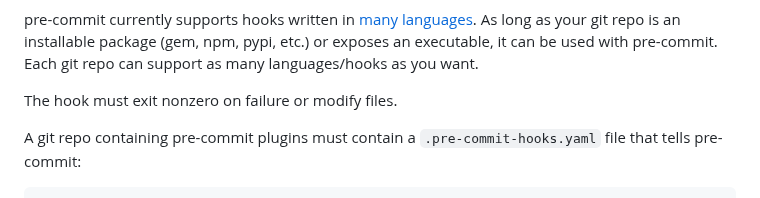
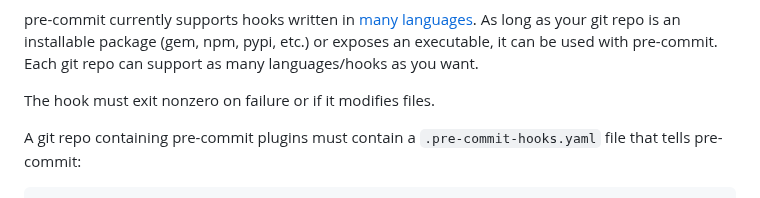
Before and after one commit to pre-commit/pre-commit.com, a Markdown page: sections/new-hooks.md, the part around the change. Drawn GitHub-style.

Commit message:
Update new-hooks.md - make sentence clearer

```diff
--- a/sections/new-hooks.md
+++ b/sections/new-hooks.md
@@ -4,7 +4,7 @@ installable package (gem, npm, pypi, etc.) or exposes an executable, it can be
 used with pre-commit. Each git repo can support as many languages/hooks as you
 want.
 
-The hook must exit nonzero on failure or modify files.
+The hook must exit nonzero on failure or if it modifies files.
 
 A git repo containing pre-commit plugins must contain a `.pre-commit-hooks.yaml`
 file that tells pre-commit:
```
